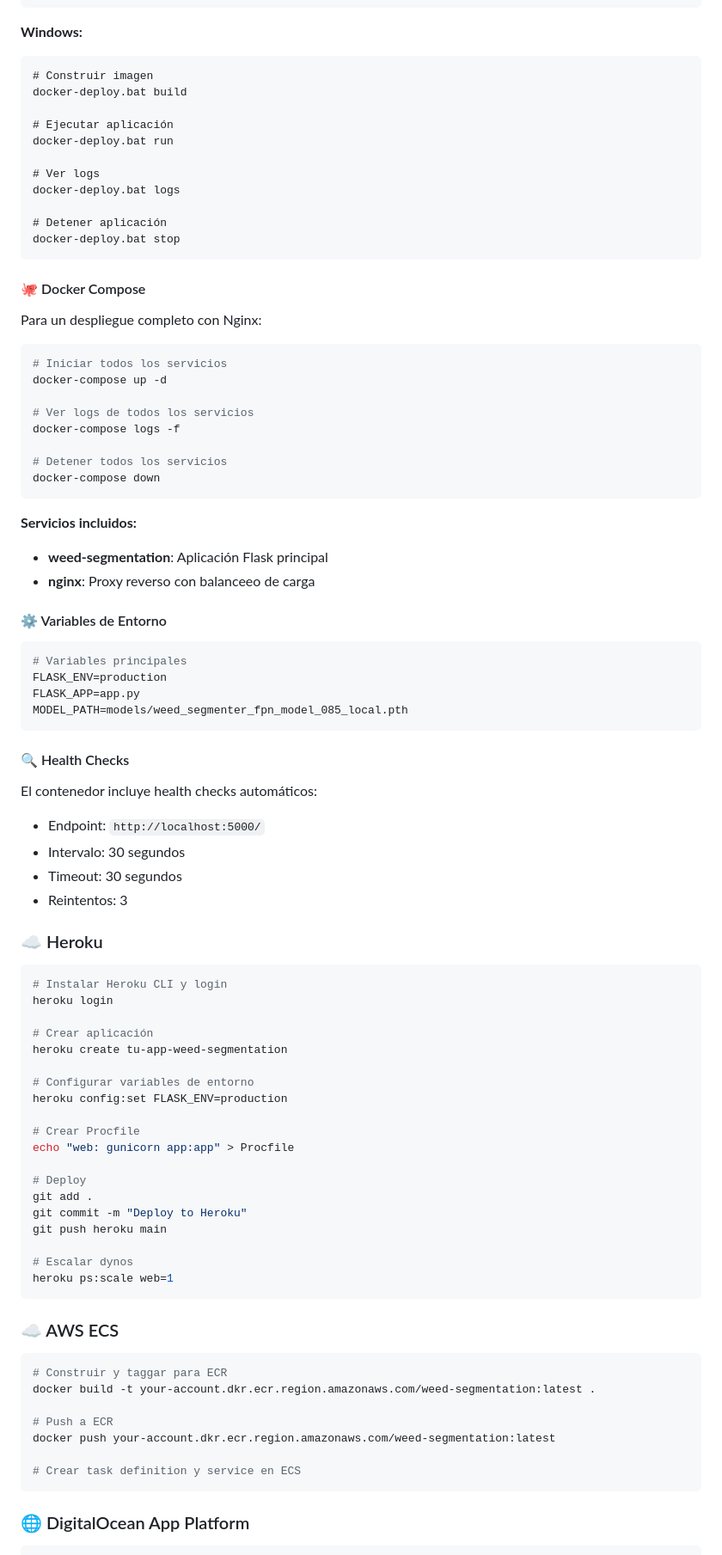
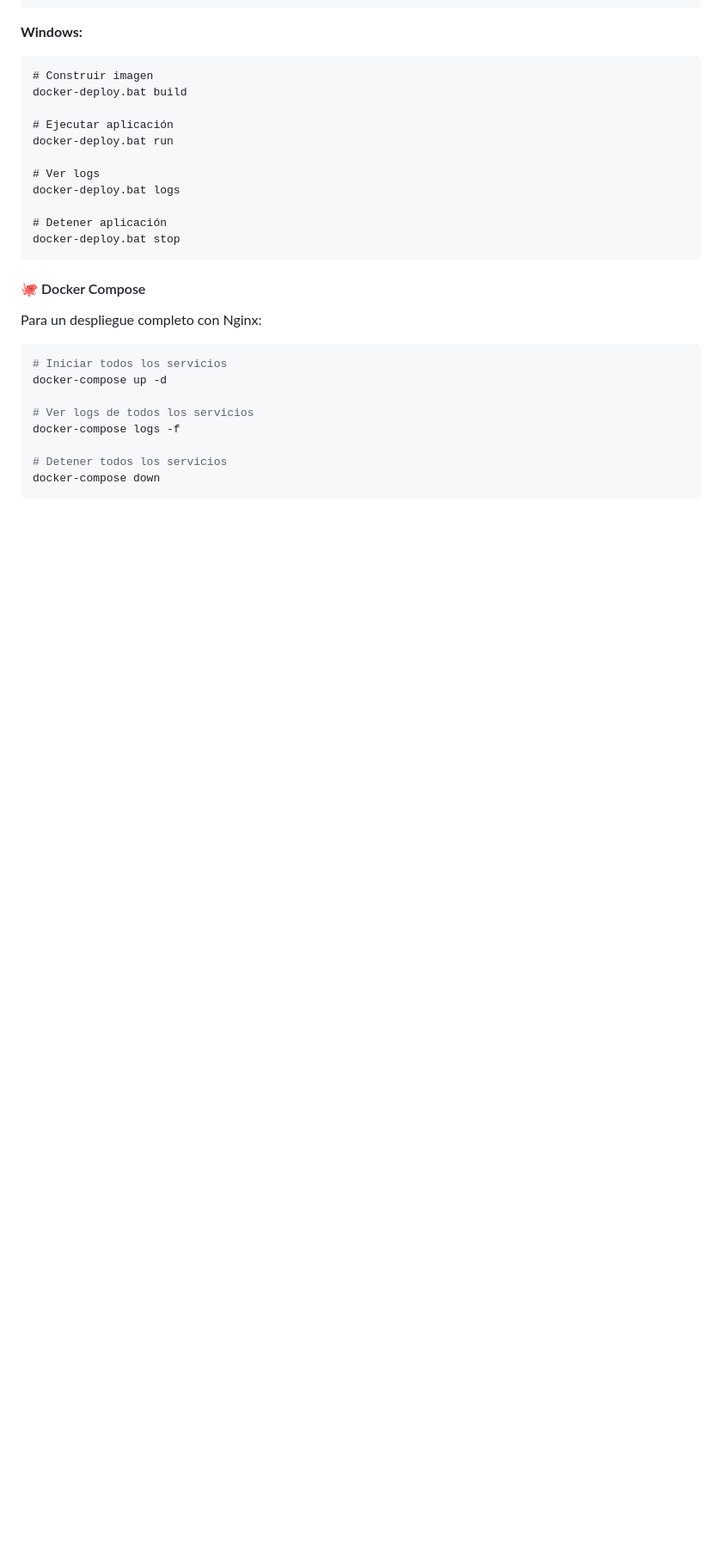
Before and after one commit to Diret03/WeedSegmentationApp, a Markdown page: README.md, the part around the change printed below. Shown: that part at 86% size. GitHub-like rendering; blank space fills up the shorter version.

````diff
--- a/README.md
+++ b/README.md
@@ -332,62 +247,3 @@ docker-compose logs -f
 docker-compose down
 ```
 
-**Servicios incluidos:**
-- **weed-segmentation**: Aplicación Flask principal
-- **nginx**: Proxy reverso con balanceeo de carga
-
-#### ⚙️ Variables de Entorno
-
-```bash
-# Variables principales
-FLASK_ENV=production
-FLASK_APP=app.py
-MODEL_PATH=models/weed_segmenter_fpn_model_085_local.pth
-```
-
-#### 🔍 Health Checks
-
-El contenedor incluye health checks automáticos:
-- Endpoint: `http://localhost:5000/`
-- Intervalo: 30 segundos
-- Timeout: 30 segundos
-- Reintentos: 3
-
-### ☁️ Heroku
-
-```bash
-# Instalar Heroku CLI y login
-heroku login
-
-# Crear aplicación
-heroku create tu-app-weed-segmentation
-
-# Configurar variables de entorno
-heroku config:set FLASK_ENV=production
-
-# Crear Procfile
-echo "web: gunicorn app:app" > Procfile
-
-# Deploy
-git add .
-git commit -m "Deploy to Heroku"
-git push heroku main
-
-# Escalar dynos
-heroku ps:scale web=1
-```
-
-### ☁️ AWS ECS
-
-```bash
-# Construir y taggar para ECR
-docker build -t your-account.dkr.ecr.region.amazonaws.com/weed-segmentation:latest .
-
-# Push a ECR
-docker push your-account.dkr.ecr.region.amazonaws.com/weed-segmentation:latest
-
-# Crear task definition y service en ECS
-```
-
-### 🌐 DigitalOcean App Platform
-
````
Also changed, not shown: other parts of README.md (+1 -136 lines).
